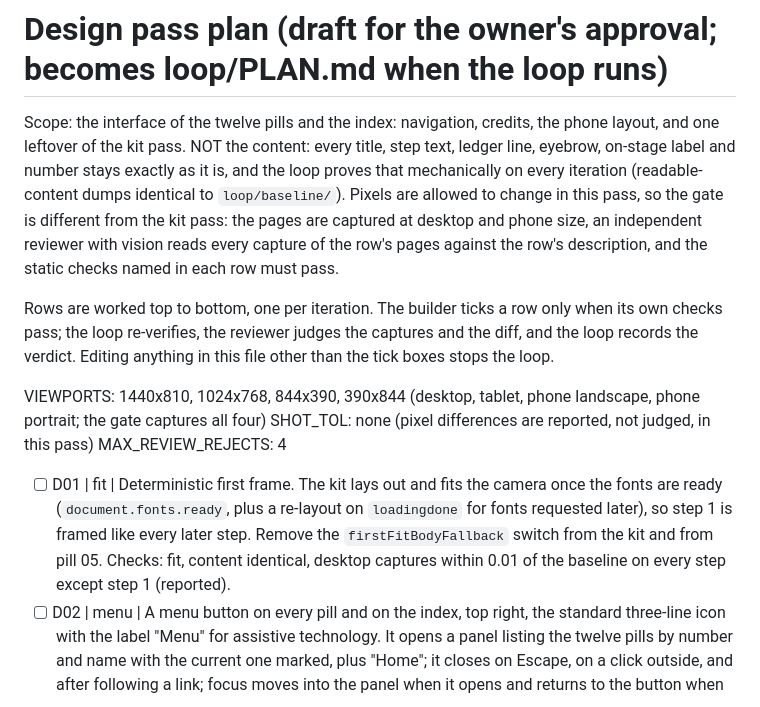
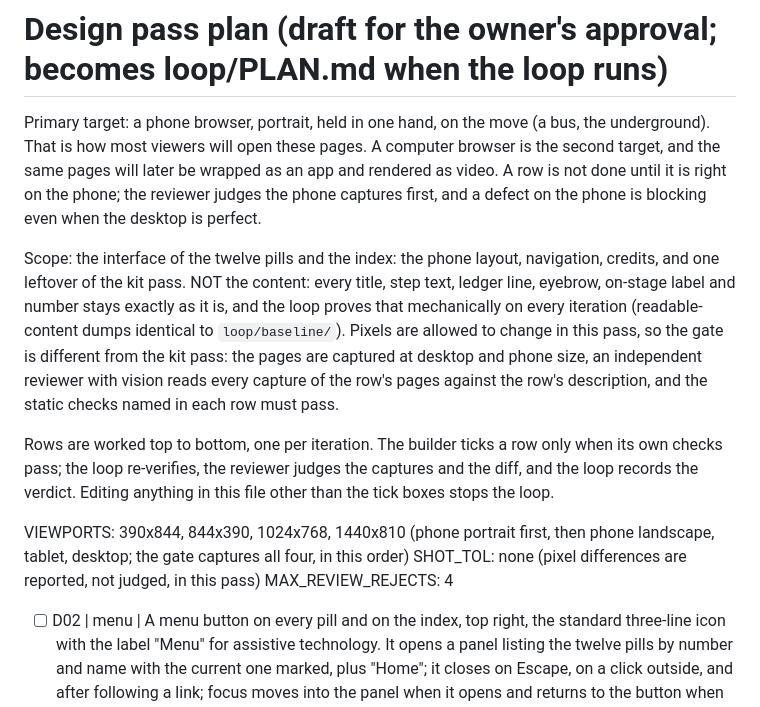
Before and after one commit to cvs72/micrograd-pills, a Markdown page: loop/PLAN-design.md, the part around one of its changes. GitHub-like rendering.

Commit message:
docs: design pass is phone-first; the phone row leads and the phone viewport is judged first

```diff
--- a/loop/PLAN-design.md
+++ b/loop/PLAN-design.md
@@ -1,6 +1,11 @@
 # Design pass plan (draft for the owner's approval; becomes loop/PLAN.md when the loop runs)
 
-Scope: the interface of the twelve pills and the index: navigation, credits, the phone layout, and one leftover
+Primary target: a phone browser, portrait, held in one hand, on the move (a bus, the underground). That is how most
+viewers will open these pages. A computer browser is the second target, and the same pages will later be wrapped
+as an app and rendered as video. A row is not done until it is right on the phone; the reviewer judges the phone
+captures first, and a defect on the phone is blocking even when the desktop is perfect.
+
+Scope: the interface of the twelve pills and the index: the phone layout, navigation, credits, and one leftover
 of the kit pass. NOT the content: every title, step text, ledger line, eyebrow, on-stage label and number stays
 exactly as it is, and the loop proves that mechanically on every iteration (readable-content dumps identical to
 `loop/baseline/`). Pixels are allowed to change in this pass, so the gate is different from the kit pass: the
@@ -11,10 +16,9 @@ Rows are worked top to bottom, one per iteration. The builder ticks a row only w
 re-verifies, the reviewer judges the captures and the diff, and the loop records the verdict. Editing anything in
 this file other than the tick boxes stops the loop.
 
-VIEWPORTS: 1440x810, 1024x768, 844x390, 390x844   (desktop, tablet, phone landscape, phone portrait; the gate captures all four)
+VIEWPORTS: 390x844, 844x390, 1024x768, 1440x810   (phone portrait first, then phone landscape, tablet, desktop; the gate captures all four, in this order)
 SHOT_TOL: none (pixel differences are reported, not judged, in this pass)
 MAX_REVIEW_REJECTS: 4
 
-- [ ] D01 | fit | Deterministic first frame. The kit lays out and fits the camera once the fonts are ready (`document.fonts.ready`, plus a re-layout on `loadingdone` for fonts requested later), so step 1 is framed like every later step. Remove the `firstFitBodyFallback` switch from the kit and from pill 05. Checks: fit, content identical, desktop captures within 0.01 of the baseline on every step except step 1 (reported).
 - [ ] D02 | menu | A menu button on every pill and on the index, top right, the standard three-line icon with the label "Menu" for assistive technology. It opens a panel listing the twelve pills by number and name with the current one marked, plus "Home"; it closes on Escape, on a click outside, and after following a link; focus moves into the panel when it opens and returns to the button when it closes; `aria-expanded` and `aria-controls` are set; it works with the keyboard alone and at every viewport width. The step counter ("1 / 7") moves left of the button. The hidden K05 footer links are removed (the menu replaces them). Checks: menu, html-validate, content identical, captures at all four sizes.
 - [ ] D03 | footer | A visible footer line on every page, fixed at the bottom, one line, small, in the muted colour: "Developed by cvs72 using Claude · MIT License · Contact". Hover or keyboard focus on `cvs72` shows a bubble "Enjoy, Carlos Val Souto."; hover or focus on "Contact" shows a bubble "Contact the developer", and that bubble is the link, to `https://github.com/cvs72/micrograd-pills/issues/new`; on touch screens the first tap opens the bubble and the second follows the link. "MIT License" links to `LICENSE` copied into `site/` by `build.js`. The handle is always lowercase `cvs72`. The kit's `layout()` subtracts the footer's height so the stage never hides behind it. Checks: footer, links, content identical, captures at all four sizes.
```
Also changed, not shown: other parts of loop/PLAN-design.md (+2 -1 lines).
